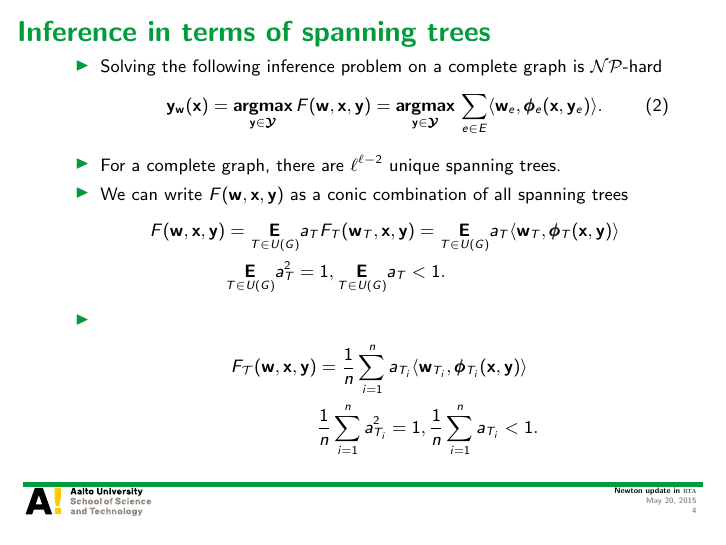
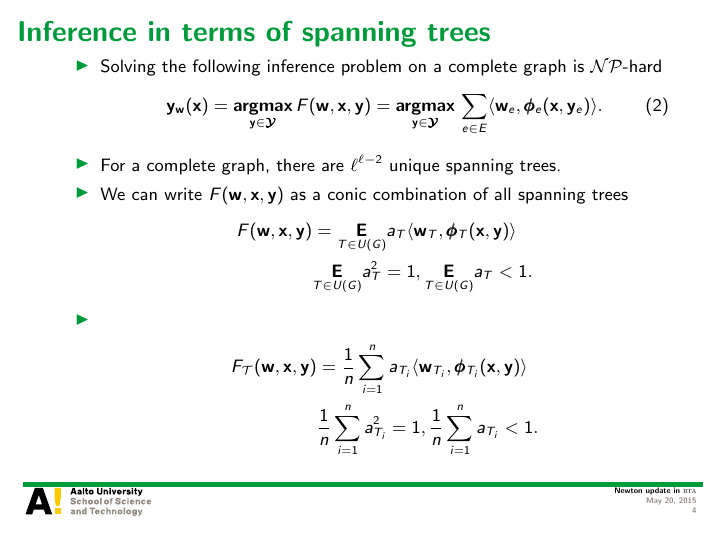
Before and after one commit to hongyusu/Posters_and_Presentations, LaTeX slides (Presentations/group_meeting_20150522/example.tex): page 4 of 21. Compiled offline with pdfLaTeX.

Commit message:
automatic commit

```diff
--- a/Presentations/group_meeting_20150522/example.tex
+++ b/Presentations/group_meeting_20150522/example.tex
@@ -109,7 +109,7 @@ Aalto University
 		% 	\vy_{\vw}(\vx) = \underset{\vy\in\vYcal}{\argmax}\,\frac{1}{\ell^{\ell-2}}\frac{\ell}{2}\sum_{T\in S(G)}\sum_{e\in E_T}\ip{\vw_e}{\phib_e(\vx,\vy_e)}.
 		% \end{align*}
 		\begin{align*}
-			F(\vw,\vx,\vy) &= \underset{T\in U(G)}{\E}a_TF_T(\vw_T,\vx,\vy) = \underset{T\in U(G)}{\E}a_T\ip{\vw_T}{\phib_T(\vx,\vy)}\\
+			F(\vw,\vx,\vy) &= \underset{T\in U(G)}{\E}a_T\ip{\vw_T}{\phib_T(\vx,\vy)}\\
 			  &\underset{T\in U(G)}{\E}a_T^2=1,  \underset{T\in U(G)}{\E}a_T<1.
 		\end{align*}
 		\item
```
Also changed, not shown: Presentations/group_meeting_20150522/example.pdf.
